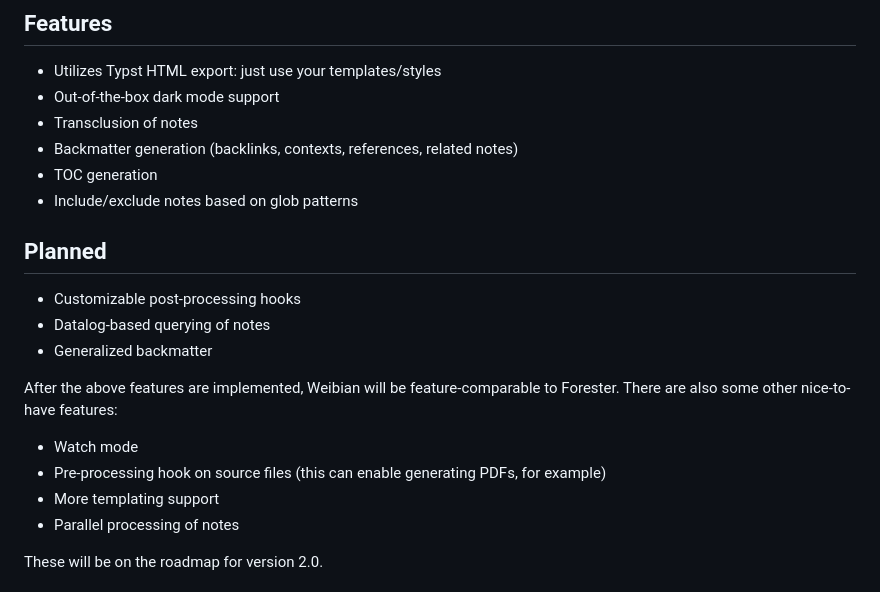
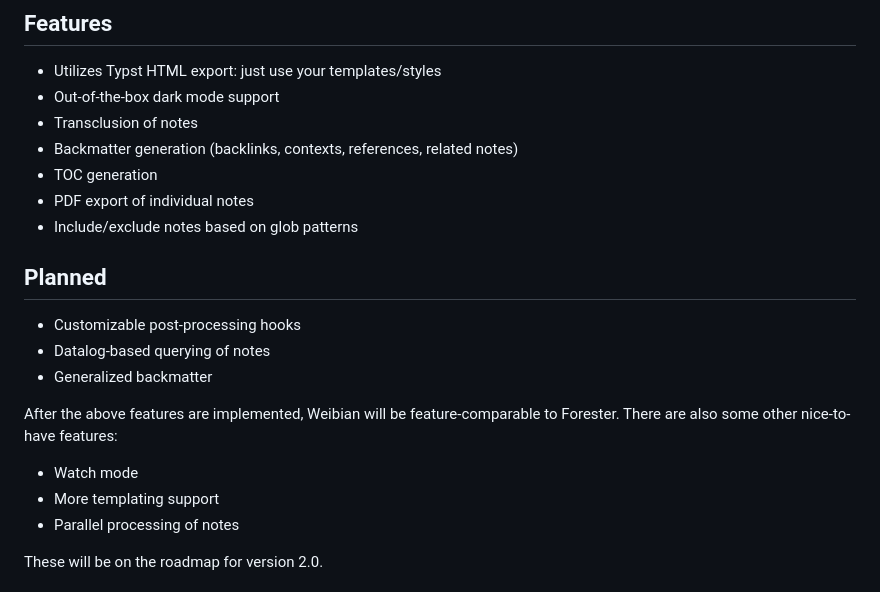
Before and after one commit to hanwenguo/notty, a Markdown page: README.md, the part around the change. GitHub-like rendering.

Commit message:
doc: update README.md

```diff
--- a/README.md
+++ b/README.md
@@ -59,6 +59,7 @@ wb compile \
 - Transclusion of notes
 - Backmatter generation (backlinks, contexts, references, related notes)
 - TOC generation
+- PDF export of individual notes
 - Include/exclude notes based on glob patterns
 
 ## Planned
@@ -70,7 +71,6 @@ wb compile \
 After the above features are implemented, Weibian will be feature-comparable to Forester. There are also some other nice-to-have features:
 
 - Watch mode
-- Pre-processing hook on source files (this can enable generating PDFs, for example)
 - More templating support
 - Parallel processing of notes
 
```
